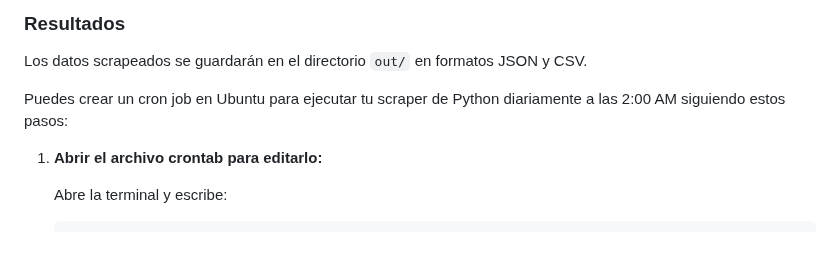
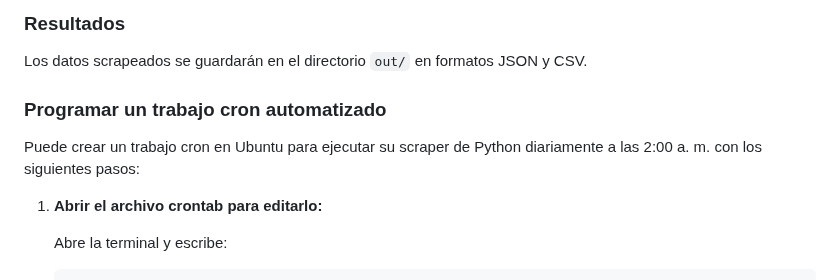
Before and after one commit to maiktreya/rental-scrapers, a Markdown page: readme.es.md, the part around the change. Rendered like a GitHub page; blank space fills up the shorter version.

```diff
--- a/readme.es.md
+++ b/readme.es.md
@@ -84,7 +84,9 @@ bash src/run_scrsper.sh both # get both file types as output files
 
 Los datos scrapeados se guardarán en el directorio `out/` en formatos JSON y CSV.
 
-Puedes crear un cron job en Ubuntu para ejecutar tu scraper de Python diariamente a las 2:00 AM siguiendo estos pasos:
+### Programar un trabajo cron automatizado
+
+Puede crear un trabajo cron en Ubuntu para ejecutar su scraper de Python diariamente a las 2:00 a. m. con los siguientes pasos:
 
 1. **Abrir el archivo crontab para editarlo:**
 
```
